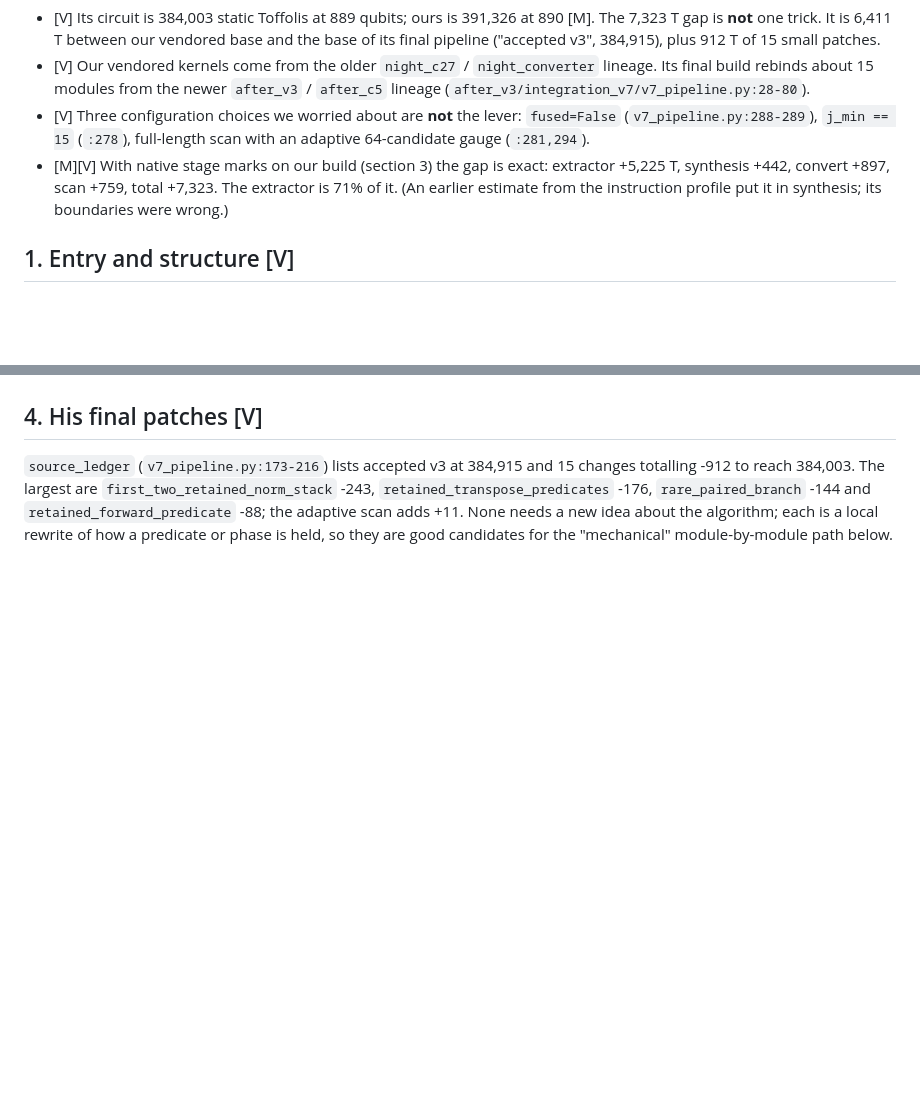
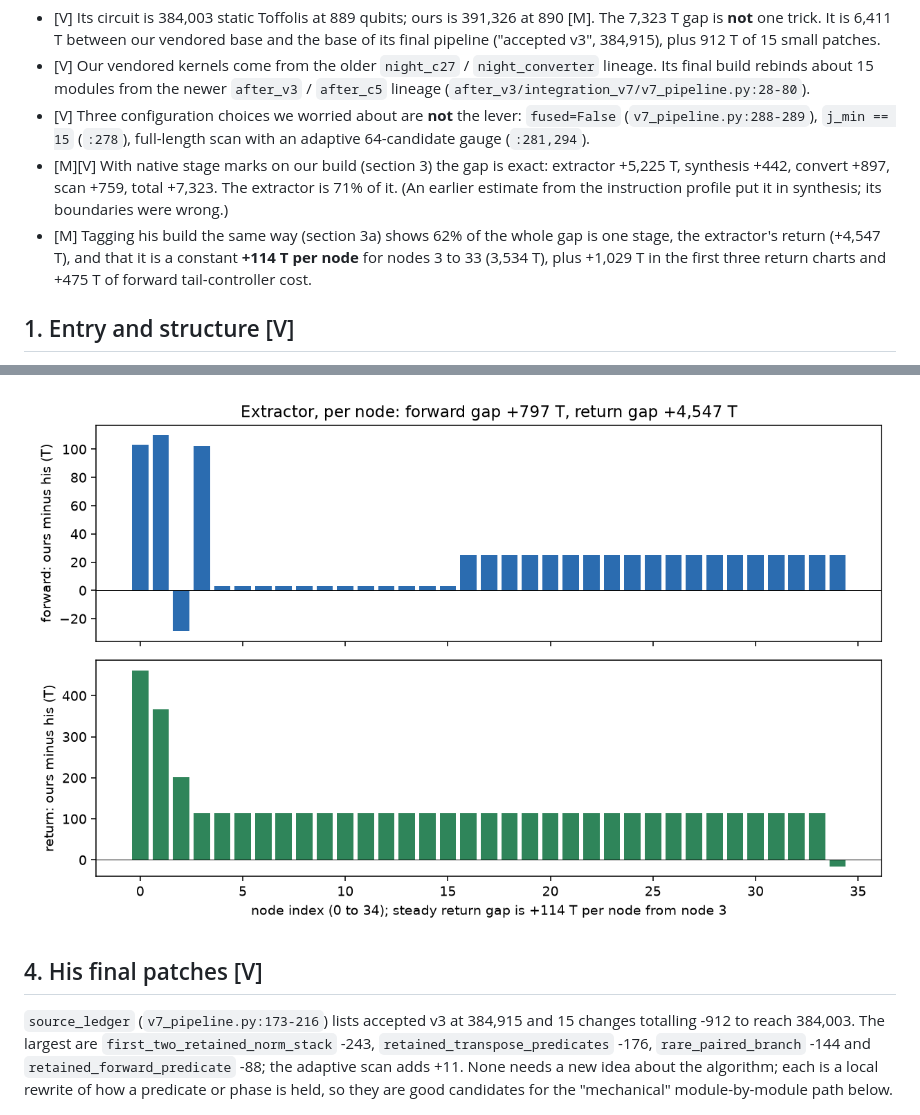
Before and after one commit to leejianrong/quantum-circuit-compilation, a Markdown page: docs/experiments/dqi-syed-decode.md, 2 parts joined by grey strips. Rendered like a GitHub page; pictures changed too: docs/img/analysis/dqi-extractor-nodes.png (added); blank space fills up the shorter version.

```diff
--- a/docs/experiments/dqi-syed-decode.md
+++ b/docs/experiments/dqi-syed-decode.md
@@ -15,6 +15,8 @@ Paths below are inside its `dqi_source/src/controller_work/`. Numbers behind eve
   (`:278`), full-length scan with an adaptive 64-candidate gauge (`:281,294`).
 * [M][V] With native stage marks on our build (section 3) the gap is exact: extractor +5,225 T, synthesis +442, convert +897, scan +759, total
   +7,323. The extractor is 71% of it. (An earlier estimate from the instruction profile put it in synthesis; its boundaries were wrong.)
+* [M] Tagging his build the same way (section 3a) shows 62% of the whole gap is one stage, the extractor's return (+4,547 T), and that it is a
+  constant **+114 T per node** for nodes 3 to 33 (3,534 T), plus +1,029 T in the first three return charts and +475 T of forward tail-controller cost.
 
 ## 1. Entry and structure [V]
 
@@ -72,3 +110,4 @@ known; the extractor return is the largest single stage.
+![Extractor per node](../img/analysis/dqi-extractor-nodes.png)
 
 ## 4. His final patches [V]
 
```
Also changed, not shown: other parts of docs/experiments/dqi-syed-decode.md (+42 -3 lines), 6 other files.
